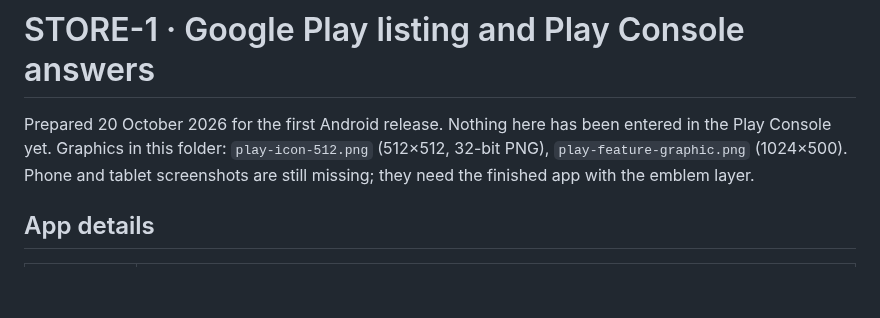
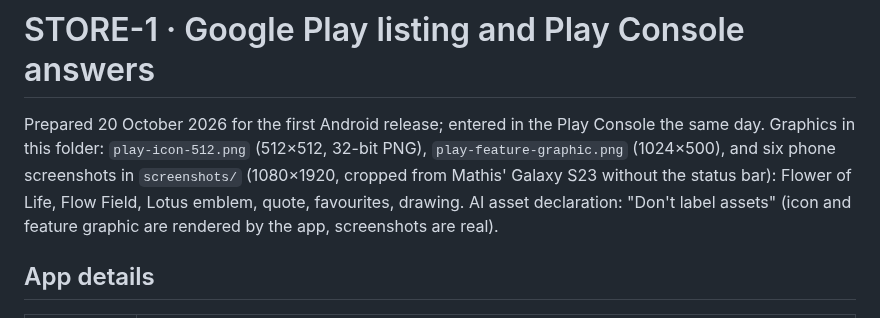
Before and after one commit to morja/mandala-generator, a Markdown page: docs/store/STORE-1-play-listing.md, the part around the change. GitHub-like rendering; blank space fills up the shorter version.

Commit message:
STORE-1: phone screenshots for the Play listing
Co-Authored-By: Claude Opus 5.5 <noreply@anthropic.com>

```diff
--- a/docs/store/STORE-1-play-listing.md
+++ b/docs/store/STORE-1-play-listing.md
@@ -1,6 +1,6 @@
 # STORE-1 · Google Play listing and Play Console answers
 
-Prepared 20 October 2026 for the first Android release. Nothing here has been entered in the Play Console yet. Graphics in this folder: `play-icon-512.png` (512×512, 32-bit PNG), `play-feature-graphic.png` (1024×500). Phone and tablet screenshots are still missing; they need the finished app with the emblem layer.
+Prepared 20 October 2026 for the first Android release; entered in the Play Console the same day. Graphics in this folder: `play-icon-512.png` (512×512, 32-bit PNG), `play-feature-graphic.png` (1024×500), and six phone screenshots in `screenshots/` (1080×1920, cropped from Mathis' Galaxy S23 without the status bar): Flower of Life, Flow Field, Lotus emblem, quote, favourites, drawing. AI asset declaration: "Don't label assets" (icon and feature graphic are rendered by the app, screenshots are real).
 
 ## App details
 
```
Also changed, not shown: docs/store/screenshots/phone-3-flow-field-1080.png (added), 5 other files.
